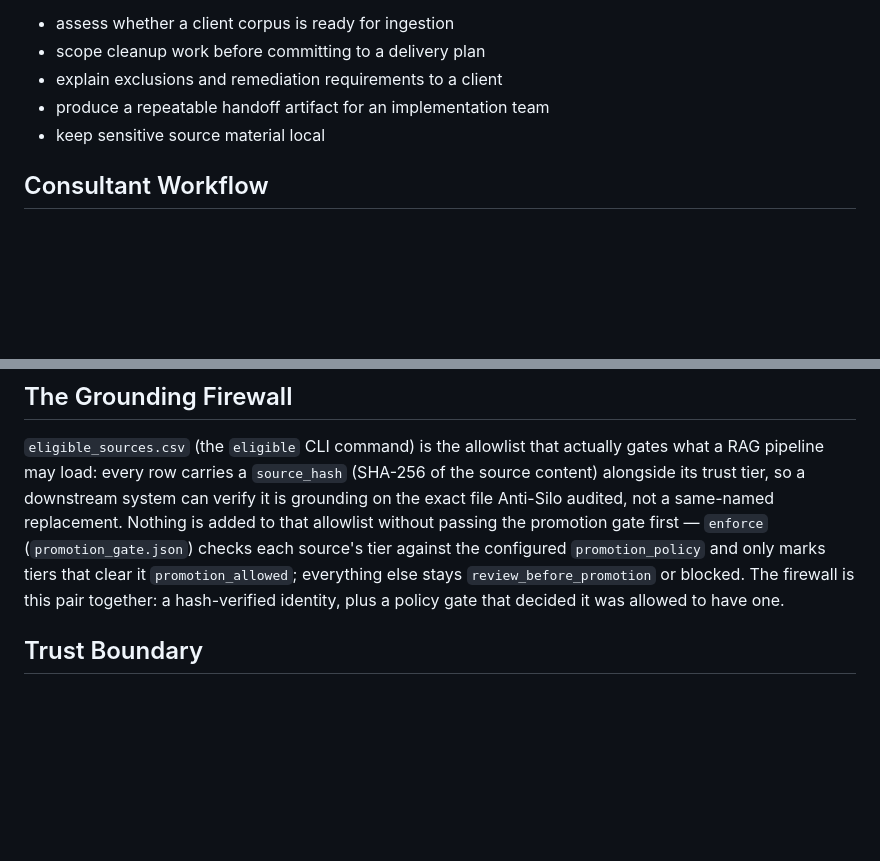
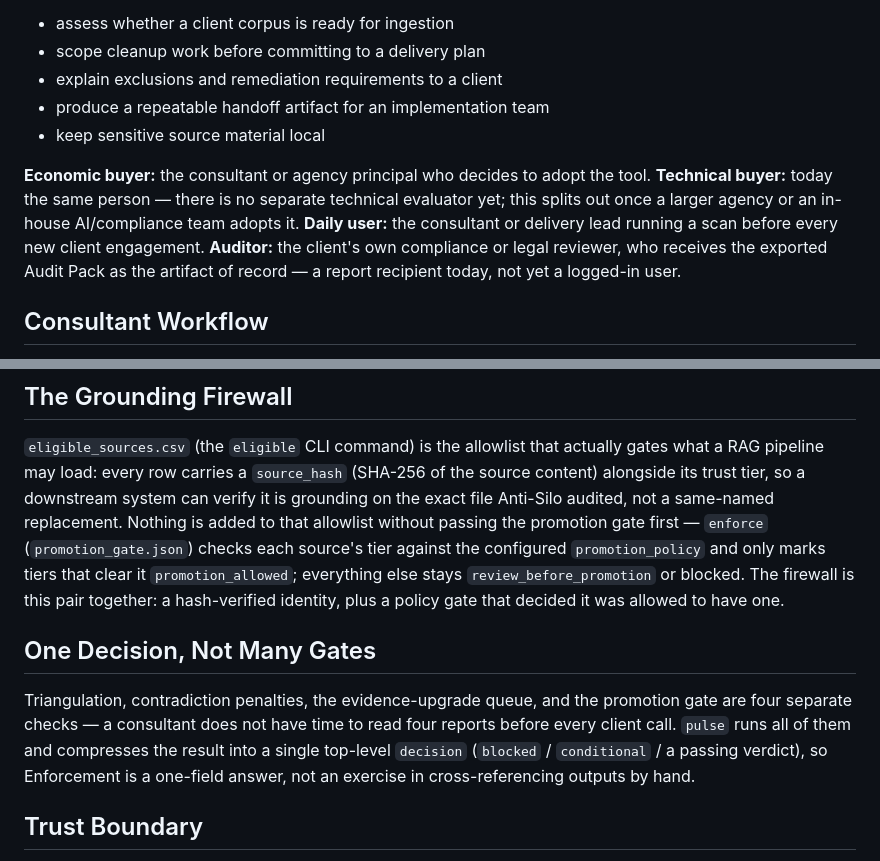
Before and after one commit to ereztash/anti-silo, a Markdown page: README.md, 2 parts joined by grey strips. Drawn GitHub-style; blank space fills up the shorter version.

Commit message:
docs: close buyer_user_map and governance_os wedge gaps
- Explicit Economic buyer / Technical buyer / Daily user / Auditor roles,
  written honestly (buyer and technical evaluator are the same person
  today; auditor is a report recipient, not yet a logged-in user).
- "One Decision, Not Many Gates": documents pulse's real behavior —
  compressing triangulation + contradiction + queue + promotion-gate into
  one top-level decision field, which is the governance_os wedge's actual
  proof signal.

Co-Authored-By: Claude Sonnet 5 <noreply@anthropic.com>

```diff
--- a/README.md
+++ b/README.md
@@ -55,6 +55,14 @@ Anti-Silo is useful when you need to:
 - explain exclusions and remediation requirements to a client
 - produce a repeatable handoff artifact for an implementation team
 - keep sensitive source material local
+
+**Economic buyer:** the consultant or agency principal who decides to adopt
+the tool. **Technical buyer:** today the same person — there is no separate
+technical evaluator yet; this splits out once a larger agency or an in-house
+AI/compliance team adopts it. **Daily user:** the consultant or delivery lead
+running a scan before every new client engagement. **Auditor:** the client's
+own compliance or legal reviewer, who receives the exported Audit Pack as the
+artifact of record — a report recipient today, not yet a logged-in user.
 
 ## Consultant Workflow
 
@@ -210,6 +218,15 @@ tier against the configured `promotion_policy` and only marks tiers that
 clear it `promotion_allowed`; everything else stays `review_before_promotion`
 or blocked. The firewall is this pair together: a hash-verified identity, plus
 a policy gate that decided it was allowed to have one.
+
+## One Decision, Not Many Gates
+
+Triangulation, contradiction penalties, the evidence-upgrade queue, and the
+promotion gate are four separate checks — a consultant does not have time to
+read four reports before every client call. `pulse` runs all of them and
+compresses the result into a single top-level `decision`
+(`blocked` / `conditional` / a passing verdict), so Enforcement is a
+one-field answer, not an exercise in cross-referencing outputs by hand.
 
 ## Trust Boundary
 
```
